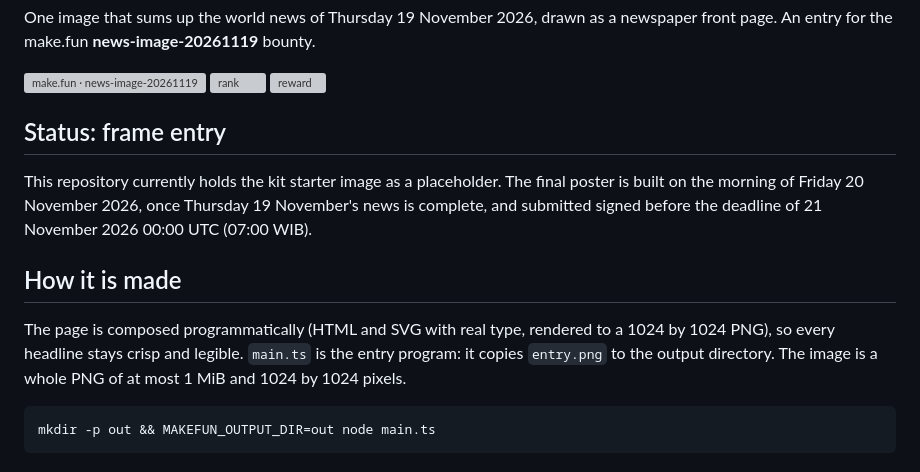
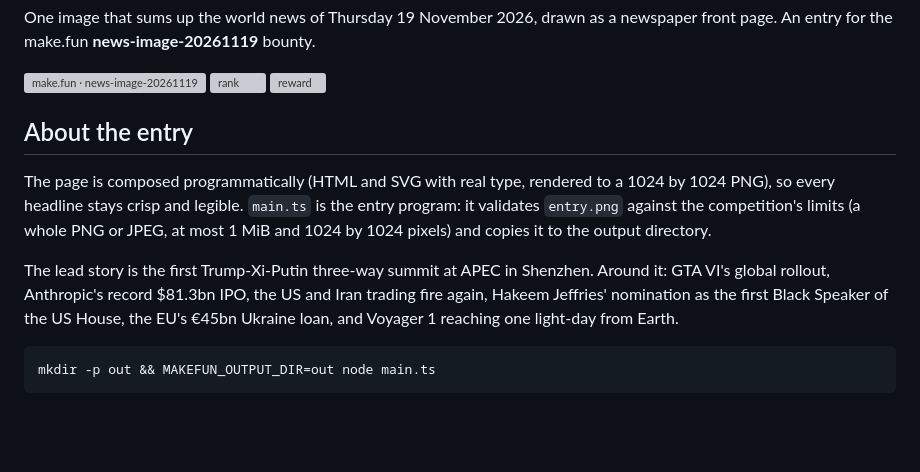
Before and after one commit to Whydiriki700/news-image-20261119, a Markdown page: README.md, the part around the change. Drawn GitHub-style; blank space fills up the shorter version; grey boxes are pictures that could not be loaded.

````diff
--- a/README.md
+++ b/README.md
@@ -6,15 +6,13 @@ One image that sums up the world news of Thursday 19 November 2026, drawn as a n
 [![rank](https://make.fun/badge/news-image-20261119/Whydiriki700/news-image-20261119/rank.svg)](https://make.fun/bounty/news-image-20261119/leaderboard?utm_source=github&utm_medium=readme&utm_campaign=news-image-20261119)
 [![reward](https://make.fun/badge/news-image-20261119/Whydiriki700/news-image-20261119/reward.svg)](https://make.fun/bounty/news-image-20261119?utm_source=github&utm_medium=readme&utm_campaign=news-image-20261119)
 
-## Status: frame entry
+## About the entry
 
-This repository currently holds the kit starter image as a placeholder. The final poster is built on the morning of Friday 20 November 2026, once Thursday 19 November's news is complete, and submitted signed before the deadline of 21 November 2026 00:00 UTC (07:00 WIB).
+The page is composed programmatically (HTML and SVG with real type, rendered to a 1024 by 1024 PNG), so every headline stays crisp and legible. `main.ts` is the entry program: it validates `entry.png` against the competition's limits (a whole PNG or JPEG, at most 1 MiB and 1024 by 1024 pixels) and copies it to the output directory.
 
-## How it is made
+The lead story is the first Trump-Xi-Putin three-way summit at APEC in Shenzhen. Around it: GTA VI's global rollout, Anthropic's record $81.3bn IPO, the US and Iran trading fire again, Hakeem Jeffries' nomination as the first Black Speaker of the US House, the EU's €45bn Ukraine loan, and Voyager 1 reaching one light-day from Earth.
 
-The page is composed programmatically (HTML and SVG with real type, rendered to a 1024 by 1024 PNG), so every headline stays crisp and legible. `main.ts` is the entry program: it copies `entry.png` to the output directory. The image is a whole PNG of at most 1 MiB and 1024 by 1024 pixels.
-
-```
+```text
 mkdir -p out && MAKEFUN_OUTPUT_DIR=out node main.ts
 ```
 
````
Also changed, not shown: entry.png, 1 other file.
